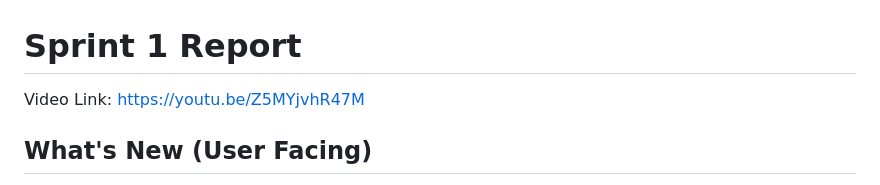
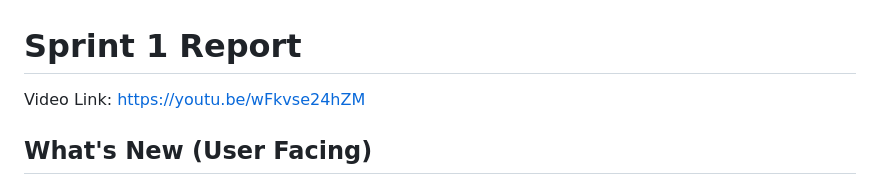
Before and after one commit to McGavGav/CptS_322_CampusSafe, a Markdown page: sprint_report_template-1.md, the part around the change. GitHub-like rendering.

```diff
--- a/sprint_report_template-1.md
+++ b/sprint_report_template-1.md
@@ -1,5 +1,5 @@
 # Sprint 1 Report
-Video Link: https://youtu.be/Z5MYjvhR47M
+Video Link: https://youtu.be/wFkvse24hZM
 ## What's New (User Facing)
  * Creating kanban board adding different features
    Features working on: Register, Access Safety Resources, view report history, Emergency Button, and report incident
```
